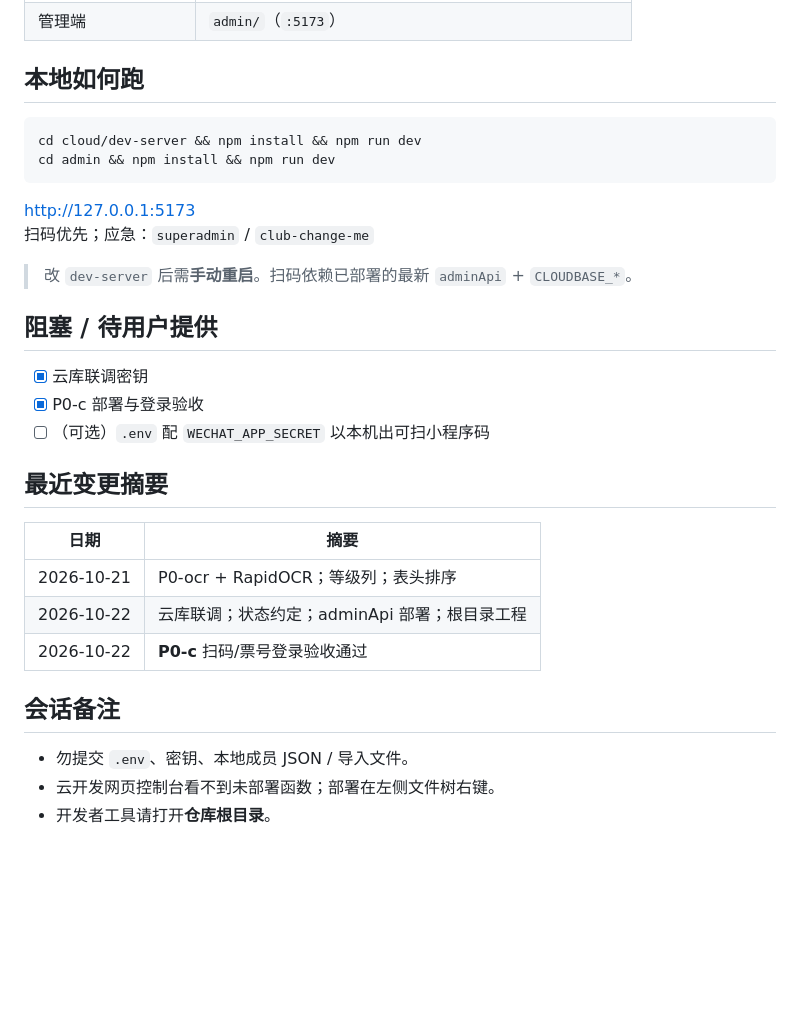
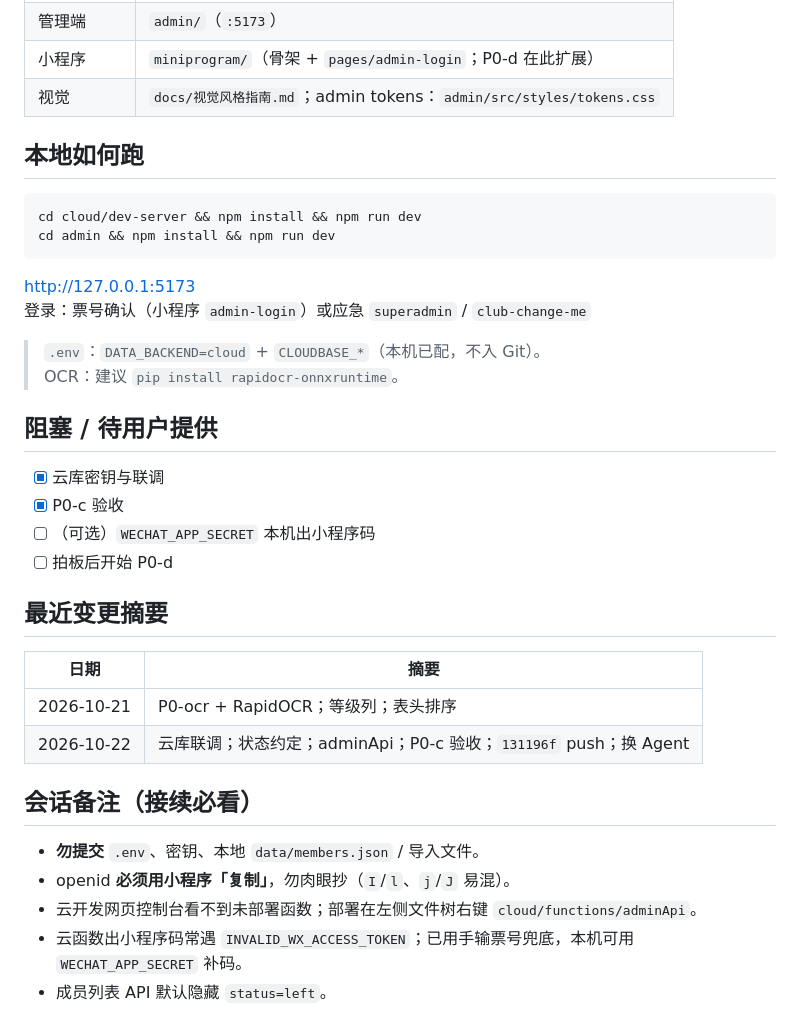
Before and after one commit to yingxiaxin/club_management, a Markdown page: docs/进度与交接.md, the part around one of its changes. GitHub-like rendering; blank space fills up the shorter version.

````diff
--- a/docs/进度与交接.md
+++ b/docs/进度与交接.md
@@ -66,4 +66,6 @@
 | 管理端 | `admin/`（`:5173`） |
+| 小程序 | `miniprogram/`（骨架 + `pages/admin-login`；P0-d 在此扩展） |
+| 视觉 | `docs/视觉风格指南.md`；admin tokens：`admin/src/styles/tokens.css` |
 
 ## 本地如何跑
 
@@ -73,26 +75,29 @@ cd admin && npm install && npm run dev
 ```
 
 http://127.0.0.1:5173
-扫码优先；应急：`superadmin` / `club-change-me`
+登录：票号确认（小程序 `admin-login`）或应急 `superadmin` / `club-change-me`
 
-> 改 `dev-server` 后需**手动重启**。扫码依赖已部署的最新 `adminApi` + `CLOUDBASE_*`。
+> `.env`：`DATA_BACKEND=cloud` + `CLOUDBASE_*`（本机已配，不入 Git）。
+> OCR：建议 `pip install rapidocr-onnxruntime`。
 
 ## 阻塞 / 待用户提供
 
-- [x] 云库联调密钥
-- [x] P0-c 部署与登录验收
-- [ ] （可选）`.env` 配 `WECHAT_APP_SECRET` 以本机出可扫小程序码
+- [x] 云库密钥与联调
+- [x] P0-c 验收
+- [ ] （可选）`WECHAT_APP_SECRET` 本机出小程序码
+- [ ] 拍板后开始 P0-d
 
 ## 最近变更摘要
 
 | 日期 | 摘要 |
 |------|------|
 | 2026-10-21 | P0-ocr + RapidOCR；等级列；表头排序 |
-| 2026-10-22 | 云库联调；状态约定；adminApi 部署；根目录工程 |
-| 2026-10-22 | **P0-c** 扫码/票号登录验收通过 |
+| 2026-10-22 | 云库联调；状态约定；adminApi；P0-c 验收；`131196f` push；换 Agent |
 
-## 会话备注
+## 会话备注（接续必看）
 
-- 勿提交 `.env`、密钥、本地成员 JSON / 导入文件。
-- 云开发网页控制台看不到未部署函数；部署在左侧文件树右键。
-- 开发者工具请打开**仓库根目录**。
+- **勿提交** `.env`、密钥、本地 `data/members.json` / 导入文件。
+- openid **必须用小程序「复制」**，勿肉眼抄（`I`/`l`、`j`/`J` 易混）。
+- 云开发网页控制台看不到未部署函数；部署在左侧文件树右键 `cloud/functions/adminApi`。
+- 云函数出小程序码常遇 `INVALID_WX_ACCESS_TOKEN`；已用手输票号兜底，本机可用 `WECHAT_APP_SECRET` 补码。
+- 成员列表 API 默认隐藏 `status=left`。
````
Also changed, not shown: other parts of docs/进度与交接.md (+30 -30 lines).
